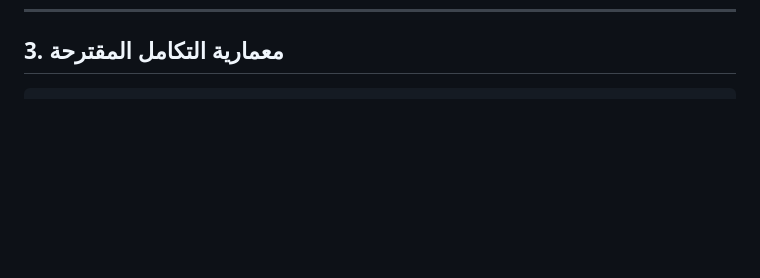
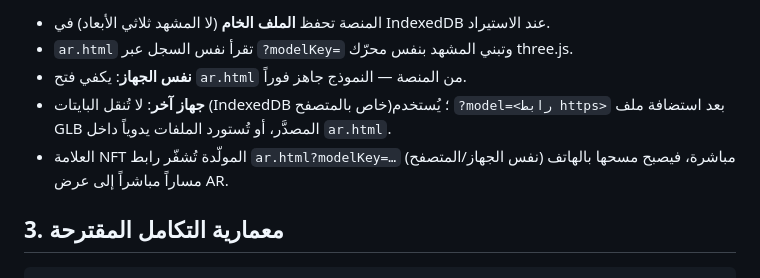
Before and after one commit to DrAhmedLouay/webxr-bim, a Markdown page: AR_ROADMAP.md, the part around one of its changes. Drawn GitHub-style; blank space fills up the shorter version.

Commit message:
docs(AR): document the platform <-> ar.html model bridge

```diff
--- a/AR_ROADMAP.md
+++ b/AR_ROADMAP.md
@@ -51,3 +69,10 @@
+- المنصة تحفظ **الملف الخام** (لا المشهد ثلاثي الأبعاد) في IndexedDB عند الاستيراد.
+- `ar.html` تقرأ نفس السجل عبر `?modelKey=` وتبني المشهد بنفس محرّك three.js.
+- **نفس الجهاز**: يكفي فتح `ar.html` من المنصة — النموذج جاهز فوراً.
+- **جهاز آخر**: لا تُنقل البايتات (IndexedDB خاص بالمتصفح)؛ يُستخدم `?model=<رابط https>`
+  بعد استضافة ملف GLB المصدَّر، أو تُستورد الملفات يدوياً داخل `ar.html`.
+- العلامة NFT المولّدة تُشفّر رابط `ar.html?modelKey=…` مباشرة، فيصبح مسحها بالهاتف
+  (نفس الجهاز/المتصفح) مساراً مباشراً إلى عرض AR.
 
 ## 3. معمارية التكامل المقترحة
 
```
Also changed, not shown: other parts of AR_ROADMAP.md (+18 -0 lines).
